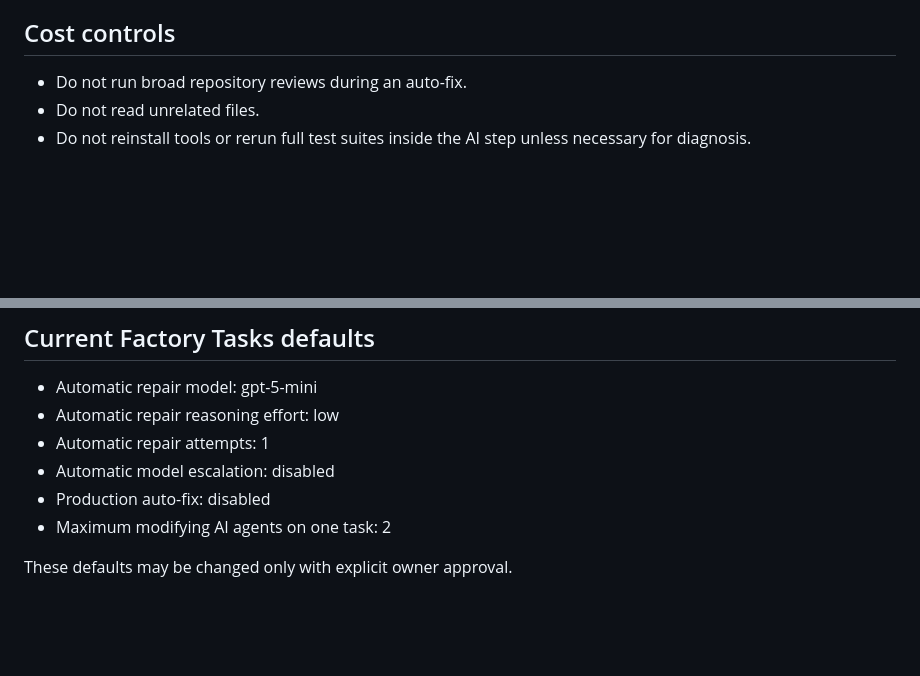
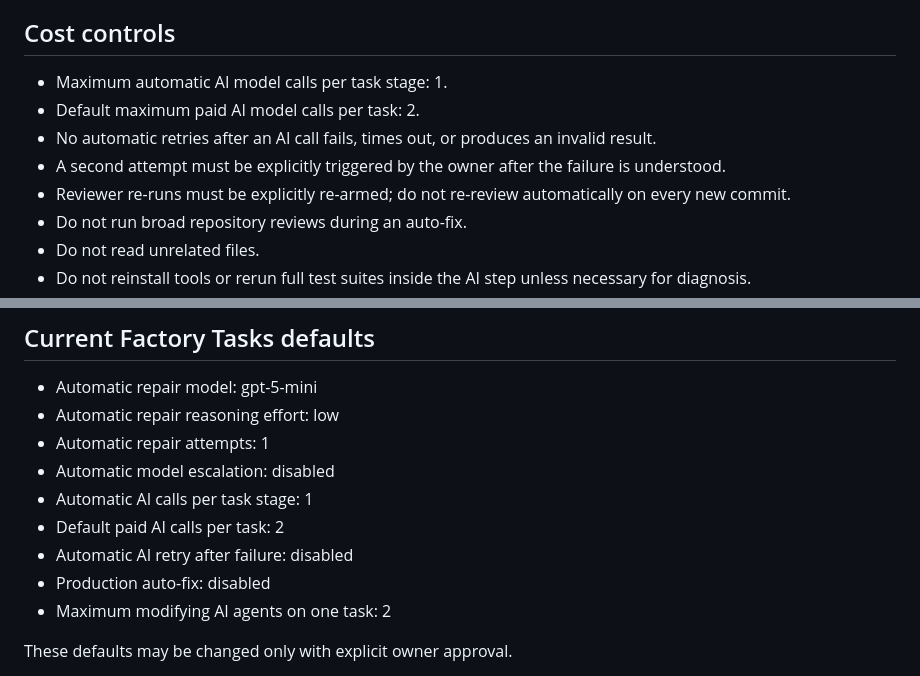
Before and after one commit to Binary-Hut/factory-tasks, a Markdown page: AI_POLICY.md, 2 parts joined by grey strips. Drawn GitHub-style; blank space fills up the shorter version.

Commit message:
Harden AI call and retry budget policy

```diff
--- a/AI_POLICY.md
+++ b/AI_POLICY.md
@@ -28,6 +28,11 @@ and inexpensive.
 
 ## Cost controls
 
+- Maximum automatic AI model calls per task stage: 1.
+- Default maximum paid AI model calls per task: 2.
+- No automatic retries after an AI call fails, times out, or produces an invalid result.
+- A second attempt must be explicitly triggered by the owner after the failure is understood.
+- Reviewer re-runs must be explicitly re-armed; do not re-review automatically on every new commit.
 - Do not run broad repository reviews during an auto-fix.
 - Do not read unrelated files.
 - Do not reinstall tools or rerun full test suites inside the AI step unless
@@ -93,6 +98,9 @@ If automation cannot safely continue within the limits above:
 - Automatic repair reasoning effort: low
 - Automatic repair attempts: 1
 - Automatic model escalation: disabled
+- Automatic AI calls per task stage: 1
+- Default paid AI calls per task: 2
+- Automatic AI retry after failure: disabled
 - Production auto-fix: disabled
 - Maximum modifying AI agents on one task: 2
 
```
